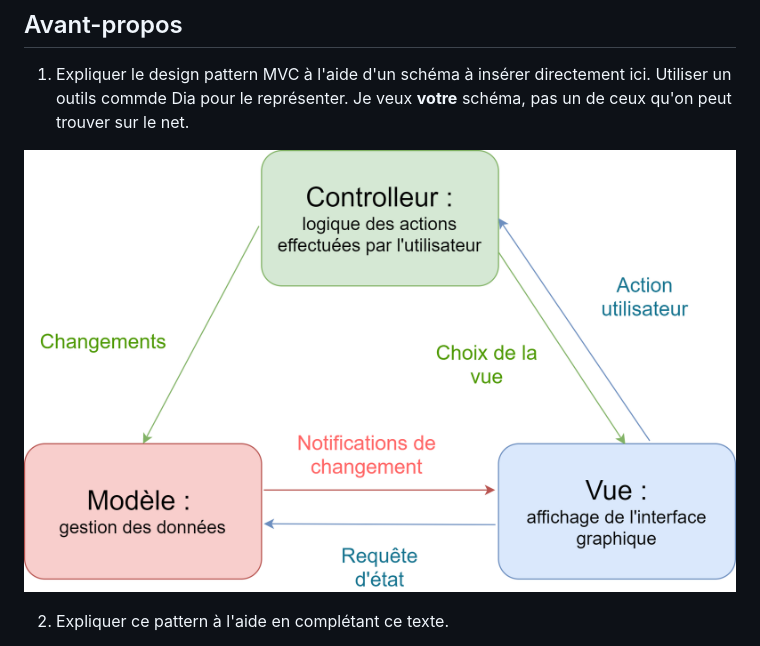
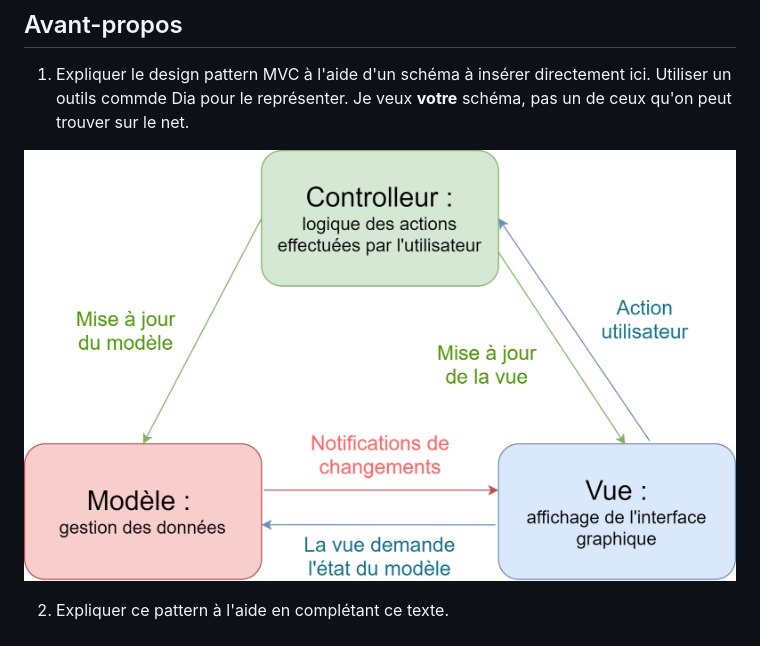
Before and after one commit to PolytechLyon/2020-isi3-mvc-myriambenali3, a Markdown page: README.md, the part around the change. Rendered like a GitHub page; pictures changed too: images/MVC.png (deleted), images/Pattern_MVC.png (added).

Commit message:
Finalisation TP

```diff
--- a/README.md
+++ b/README.md
@@ -20,7 +20,7 @@ Il est inventé par [John Horton Conway](https://fr.wikipedia.org/wiki/John_Hort
 1. Expliquer le design pattern MVC à l'aide d'un schéma à insérer directement ici.
    Utiliser un outils commde Dia pour le représenter. Je veux **votre** schéma, pas un de ceux qu'on peut trouver sur le net.
 
-![Pattern MVC](images/MVC.png)
+![Pattern MVC](images/Pattern_MVC.png)
 
 2. Expliquer ce pattern à l'aide en complétant ce texte.
 
```
